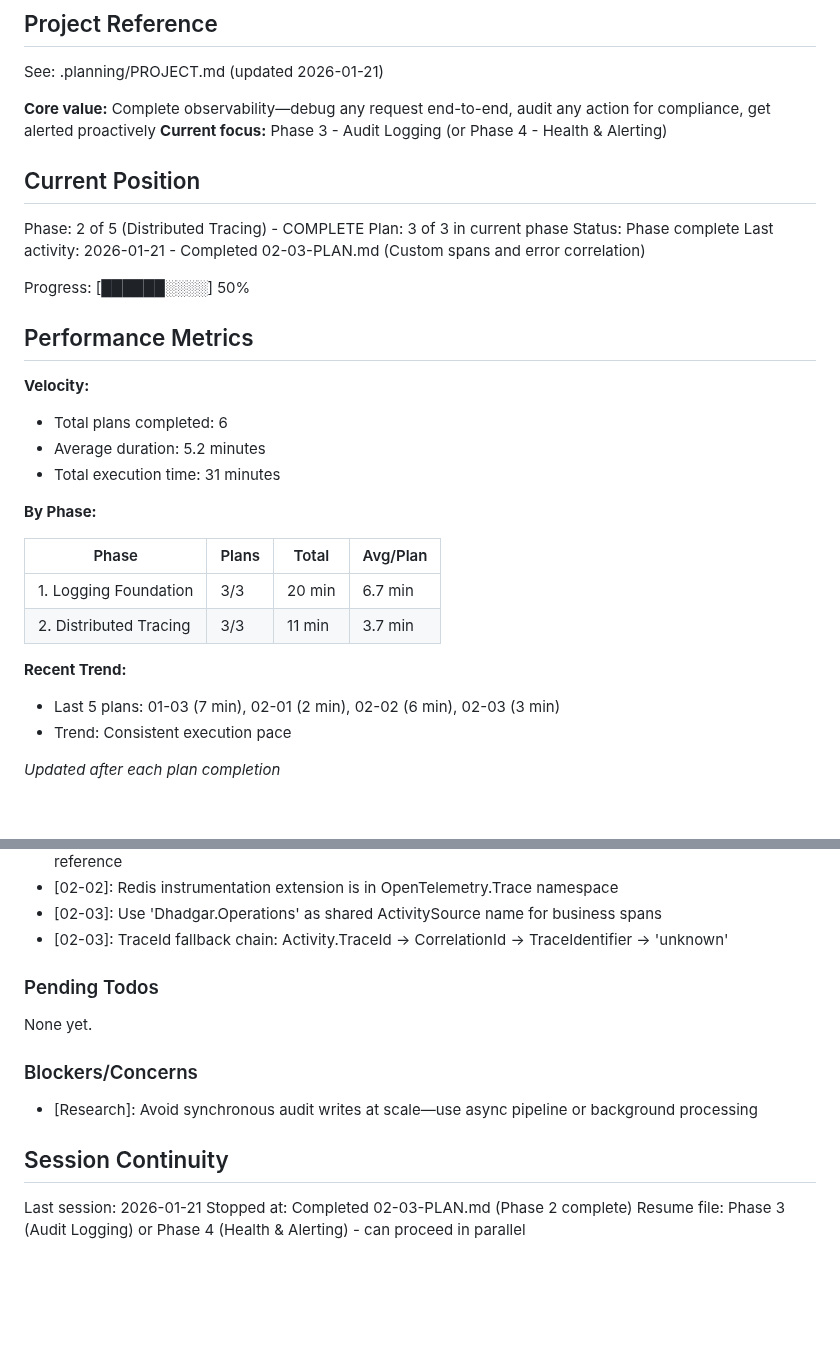
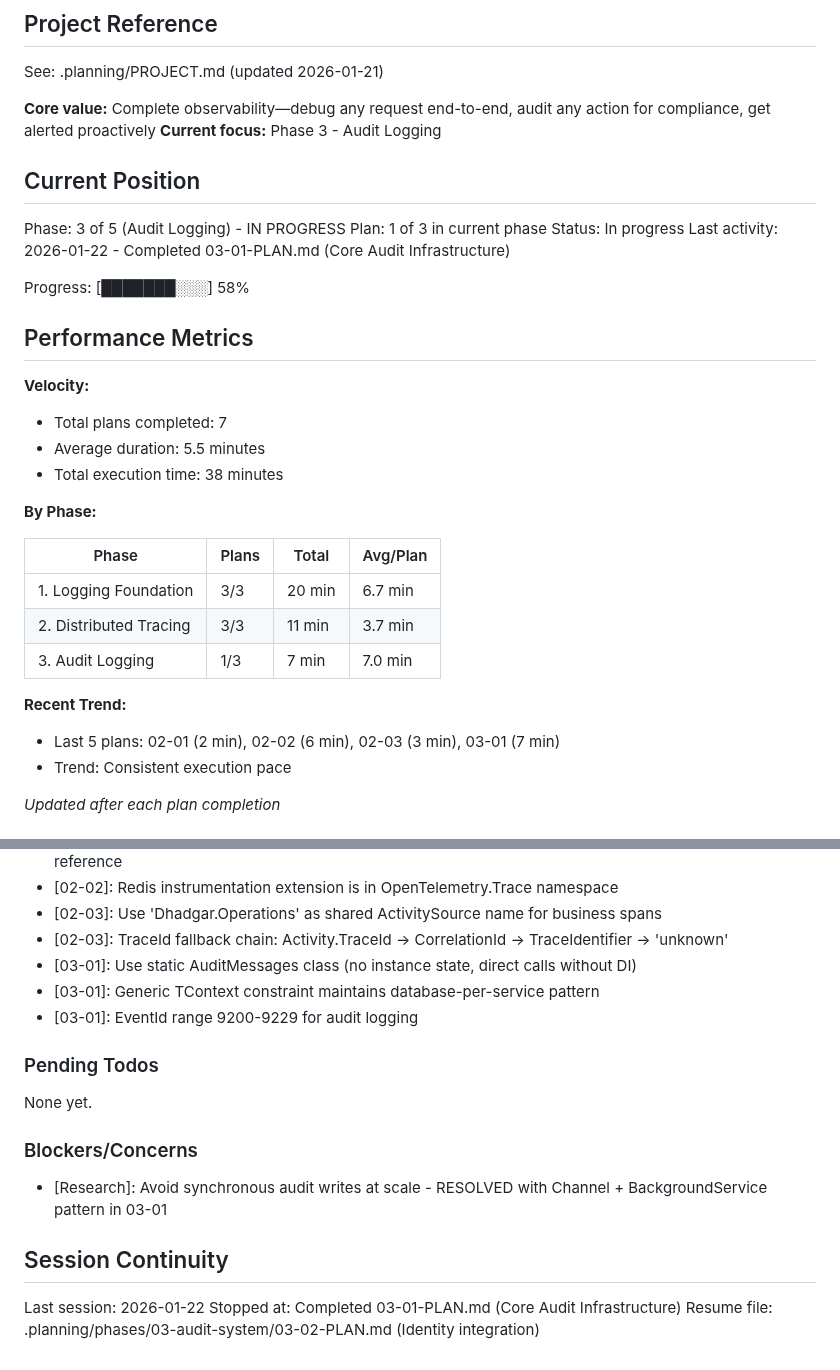
Before and after one commit to SandboxServers/MeridianConsole, a Markdown page: .planning/STATE.md, 2 parts joined by grey strips. Rendered like a GitHub page; blank space fills up the shorter version.

Commit message:
docs(03-01): complete core audit infrastructure plan
Tasks completed: 3/3
- Create audit entity and queue
- Create audit middleware
- Add background services and DI extension

SUMMARY: .planning/phases/03-audit-system/03-01-SUMMARY.md

```diff
--- a/.planning/STATE.md
+++ b/.planning/STATE.md
@@ -5,23 +5,23 @@
 See: .planning/PROJECT.md (updated 2026-01-21)
 
 **Core value:** Complete observability—debug any request end-to-end, audit any action for compliance, get alerted proactively
-**Current focus:** Phase 3 - Audit Logging (or Phase 4 - Health & Alerting)
+**Current focus:** Phase 3 - Audit Logging
 
 ## Current Position
 
-Phase: 2 of 5 (Distributed Tracing) - COMPLETE
-Plan: 3 of 3 in current phase
-Status: Phase complete
-Last activity: 2026-01-21 - Completed 02-03-PLAN.md (Custom spans and error correlation)
+Phase: 3 of 5 (Audit Logging) - IN PROGRESS
+Plan: 1 of 3 in current phase
+Status: In progress
+Last activity: 2026-01-22 - Completed 03-01-PLAN.md (Core Audit Infrastructure)
 
-Progress: [██████░░░░] 50%
+Progress: [███████░░░] 58%
 
 ## Performance Metrics
 
 **Velocity:**
-- Total plans completed: 6
-- Average duration: 5.2 minutes
-- Total execution time: 31 minutes
+- Total plans completed: 7
+- Average duration: 5.5 minutes
+- Total execution time: 38 minutes
 
 **By Phase:**
 
@@ -29,9 +29,10 @@ Progress: [██████░░░░] 50%
 |-------|-------|-------|----------|
 | 1. Logging Foundation | 3/3 | 20 min | 6.7 min |
 | 2. Distributed Tracing | 3/3 | 11 min | 3.7 min |
+| 3. Audit Logging | 1/3 | 7 min | 7.0 min |
 
 **Recent Trend:**
-- Last 5 plans: 01-03 (7 min), 02-01 (2 min), 02-02 (6 min), 02-03 (3 min)
+- Last 5 plans: 02-01 (2 min), 02-02 (6 min), 02-03 (3 min), 03-01 (7 min)
 - Trend: Consistent execution pace
 
 *Updated after each plan completion*
@@ -60,6 +61,9 @@ Recent decisions affecting current work:
 - [02-02]: Redis instrumentation extension is in OpenTelemetry.Trace namespace
 - [02-03]: Use 'Dhadgar.Operations' as shared ActivitySource name for business spans
 - [02-03]: TraceId fallback chain: Activity.TraceId -> CorrelationId -> TraceIdentifier -> 'unknown'
+- [03-01]: Use static AuditMessages class (no instance state, direct calls without DI)
+- [03-01]: Generic TContext constraint maintains database-per-service pattern
+- [03-01]: EventId range 9200-9229 for audit logging
 
 ### Pending Todos
 
@@ -67,10 +71,10 @@ None yet.
 
 ### Blockers/Concerns
 
-- [Research]: Avoid synchronous audit writes at scale—use async pipeline or background processing
+- [Research]: Avoid synchronous audit writes at scale - RESOLVED with Channel + BackgroundService pattern in 03-01
 
 ## Session Continuity
 
-Last session: 2026-01-21
-Stopped at: Completed 02-03-PLAN.md (Phase 2 complete)
-Resume file: Phase 3 (Audit Logging) or Phase 4 (Health & Alerting) - can proceed in parallel
+Last session: 2026-01-22
+Stopped at: Completed 03-01-PLAN.md (Core Audit Infrastructure)
+Resume file: .planning/phases/03-audit-system/03-02-PLAN.md (Identity integration)
```
Also changed, not shown: 1 other file.
